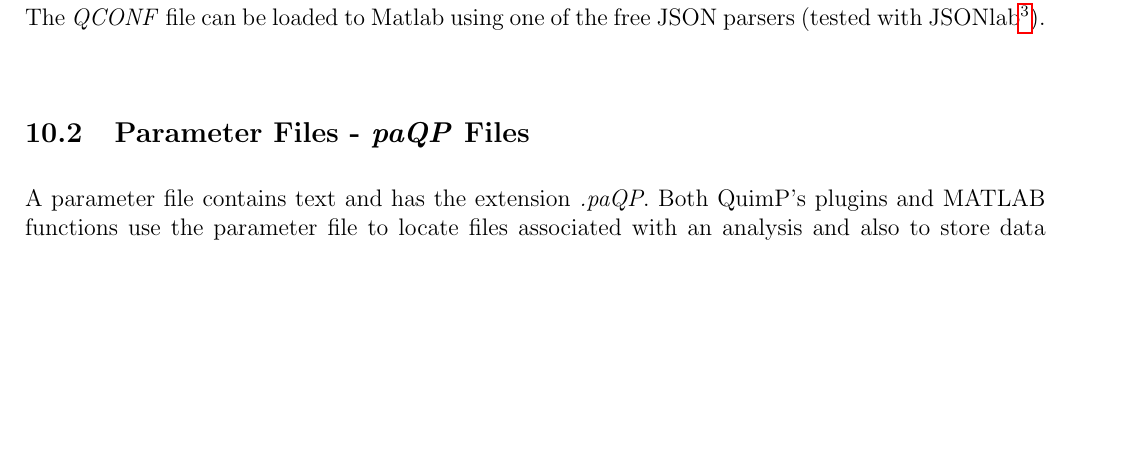
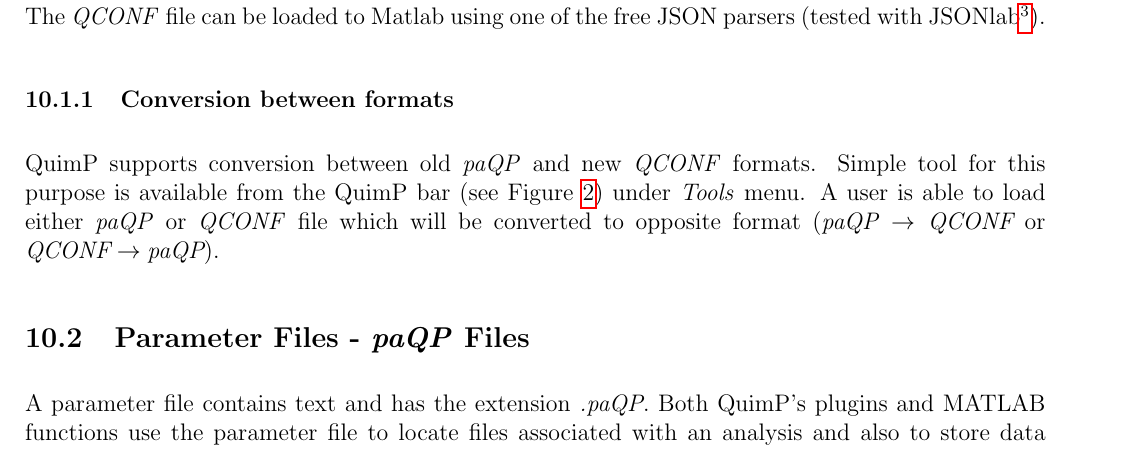
Before and after one commit to CellDynamics/QuimP-Doc, a LaTeX document (Docs/QuimP_Guide.tex): part of page 24 of 37, cut so that both start at the same text, the shorter picture padded with empty space. Compiled offline with pdfLaTeX.

Commit message:
Added info about format conversions

```diff
--- a/Docs/QuimP_Guide.tex
+++ b/Docs/QuimP_Guide.tex
@@ -554,6 +554,10 @@ It is possible to set different segmentation parameters for each frame in BOA mo
 
 \textbf{Note 3} \\
 The \textit{QCONF} file can be loaded to Matlab using one of the free JSON parsers (tested with JSONlab\footnote{\url{http://uk.mathworks.com/matlabcentral/fileexchange/33381-jsonlab--a-toolbox-to-encode-decode-json-files}}).
+
+\subsubsection{Conversion between formats}
+QuimP supports conversion between old \textit{paQP} and new \textit{QCONF} formats. Simple tool for this purpose is available from the QuimP bar (see Figure \ref{fig:quimpBar}) under \textit{Tools} menu. A user is able to load either \textit{paQP} or \textit{QCONF} file which will be converted to opposite format ($\textit{paQP} \rightarrow \textit{QCONF}$ or $\textit{QCONF} \rightarrow \textit{paQP}$).
+
 \begin{table}[]
 	\centering
 	\caption{Relation among modules and generated files}
```
Also changed, not shown: Docs/QuimP_Guide.tex (2 more changed lines).
